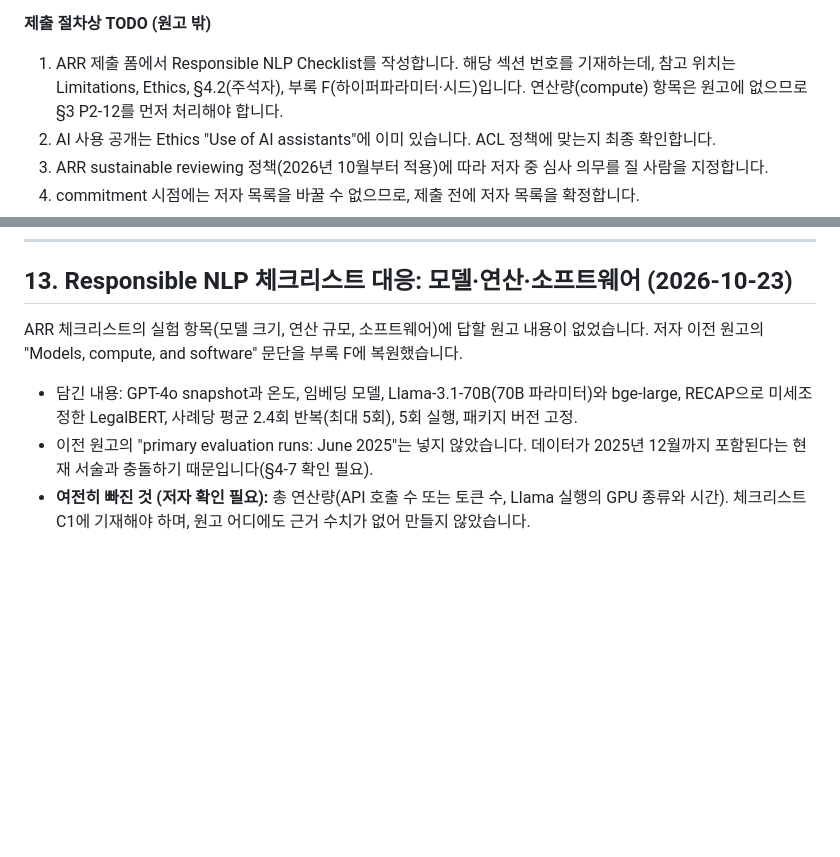
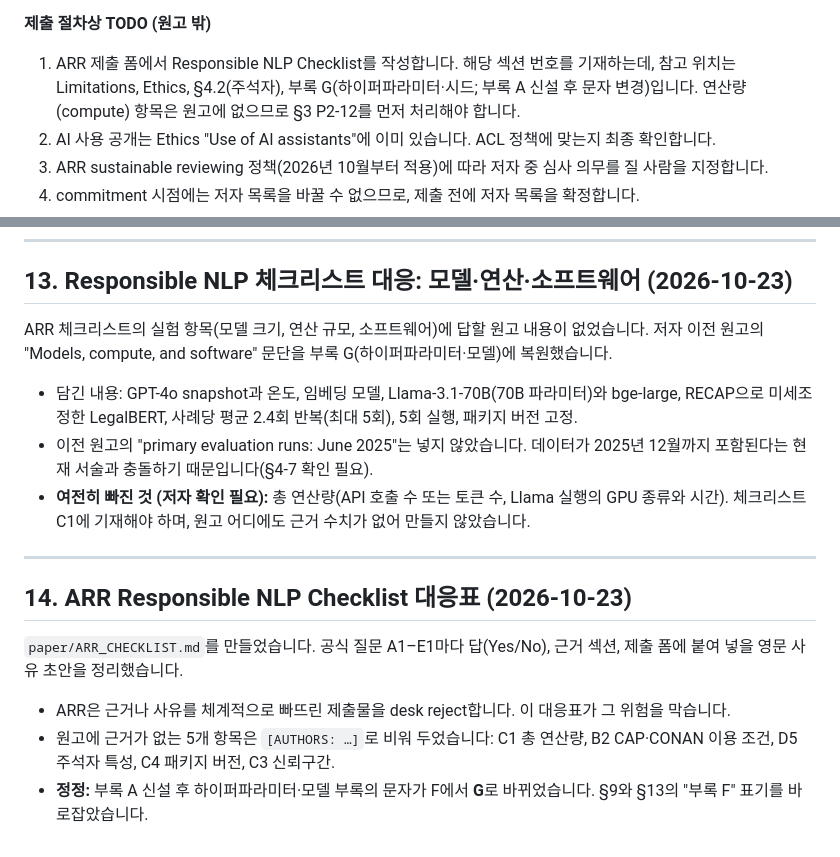
Before and after one commit to leemgs/vigil, a Markdown page: paper/REVIEW_TODO.md, 2 parts joined by grey strips. Rendered like a GitHub page; blank space fills up the shorter version.

```diff
--- a/paper/REVIEW_TODO.md
+++ b/paper/REVIEW_TODO.md
@@ -192,7 +192,7 @@ API 키가 필요합니다. 저장소에 있는 `plre_test_shells_372.jsonl`은
 - **main.tex 머리 주석:** 투고처를 ACL 2027 (ARR)로 명시했습니다.
 
 **제출 절차상 TODO (원고 밖)**
-1. ARR 제출 폼에서 Responsible NLP Checklist를 작성합니다. 해당 섹션 번호를 기재하는데, 참고 위치는 Limitations, Ethics, §4.2(주석자), 부록 F(하이퍼파라미터·시드)입니다. 연산량(compute) 항목은 원고에 없으므로 §3 P2-12를 먼저 처리해야 합니다.
+1. ARR 제출 폼에서 Responsible NLP Checklist를 작성합니다. 해당 섹션 번호를 기재하는데, 참고 위치는 Limitations, Ethics, §4.2(주석자), 부록 G(하이퍼파라미터·시드; 부록 A 신설 후 문자 변경)입니다. 연산량(compute) 항목은 원고에 없으므로 §3 P2-12를 먼저 처리해야 합니다.
 2. AI 사용 공개는 Ethics "Use of AI assistants"에 이미 있습니다. ACL 정책에 맞는지 최종 확인합니다.
 3. ARR sustainable reviewing 정책(2026년 10월부터 적용)에 따라 저자 중 심사 의무를 질 사람을 지정합니다.
 4. commitment 시점에는 저자 목록을 바꿀 수 없으므로, 제출 전에 저자 목록을 확정합니다.
@@ -253,7 +253,16 @@ API 키가 필요합니다. 저장소에 있는 `plre_test_shells_372.jsonl`은
 
 ## 13. Responsible NLP 체크리스트 대응: 모델·연산·소프트웨어 (2026-10-23)
 
-ARR 체크리스트의 실험 항목(모델 크기, 연산 규모, 소프트웨어)에 답할 원고 내용이 없었습니다. 저자 이전 원고의 "Models, compute, and software" 문단을 부록 F에 복원했습니다.
+ARR 체크리스트의 실험 항목(모델 크기, 연산 규모, 소프트웨어)에 답할 원고 내용이 없었습니다. 저자 이전 원고의 "Models, compute, and software" 문단을 부록 G(하이퍼파라미터·모델)에 복원했습니다.
 - 담긴 내용: GPT-4o snapshot과 온도, 임베딩 모델, Llama-3.1-70B(70B 파라미터)와 bge-large, RECAP으로 미세조정한 LegalBERT, 사례당 평균 2.4회 반복(최대 5회), 5회 실행, 패키지 버전 고정.
 - 이전 원고의 "primary evaluation runs: June 2025"는 넣지 않았습니다. 데이터가 2025년 12월까지 포함된다는 현재 서술과 충돌하기 때문입니다(§4-7 확인 필요).
 - **여전히 빠진 것 (저자 확인 필요):** 총 연산량(API 호출 수 또는 토큰 수, Llama 실행의 GPU 종류와 시간). 체크리스트 C1에 기재해야 하며, 원고 어디에도 근거 수치가 없어 만들지 않았습니다.
+
+---
+
+## 14. ARR Responsible NLP Checklist 대응표 (2026-10-23)
+
+`paper/ARR_CHECKLIST.md`를 만들었습니다. 공식 질문 A1–E1마다 답(Yes/No), 근거 섹션, 제출 폼에 붙여 넣을 영문 사유 초안을 정리했습니다.
+- ARR은 근거나 사유를 체계적으로 빠뜨린 제출물을 desk reject합니다. 이 대응표가 그 위험을 막습니다.
+- 원고에 근거가 없는 5개 항목은 `[AUTHORS: …]`로 비워 두었습니다: C1 총 연산량, B2 CAP·CONAN 이용 조건, D5 주석자 특성, C4 패키지 버전, C3 신뢰구간.
+- **정정:** 부록 A 신설 후 하이퍼파라미터·모델 부록의 문자가 F에서 **G**로 바뀌었습니다. §9와 §13의 "부록 F" 표기를 바로잡았습니다.
```
Also changed, not shown: paper/ARR_CHECKLIST.md (added, +84 -0 lines).
